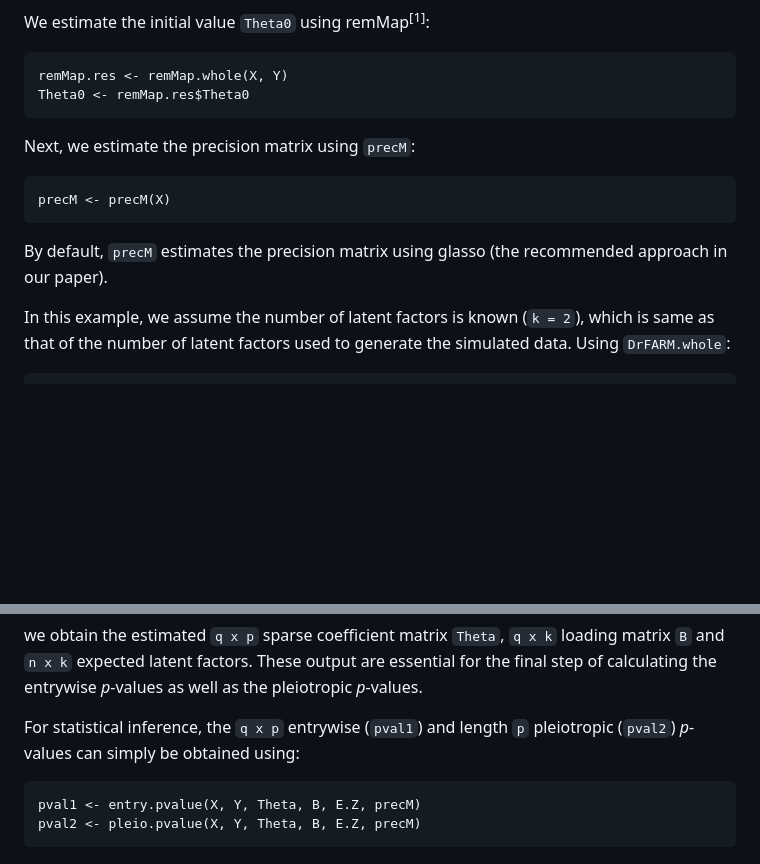
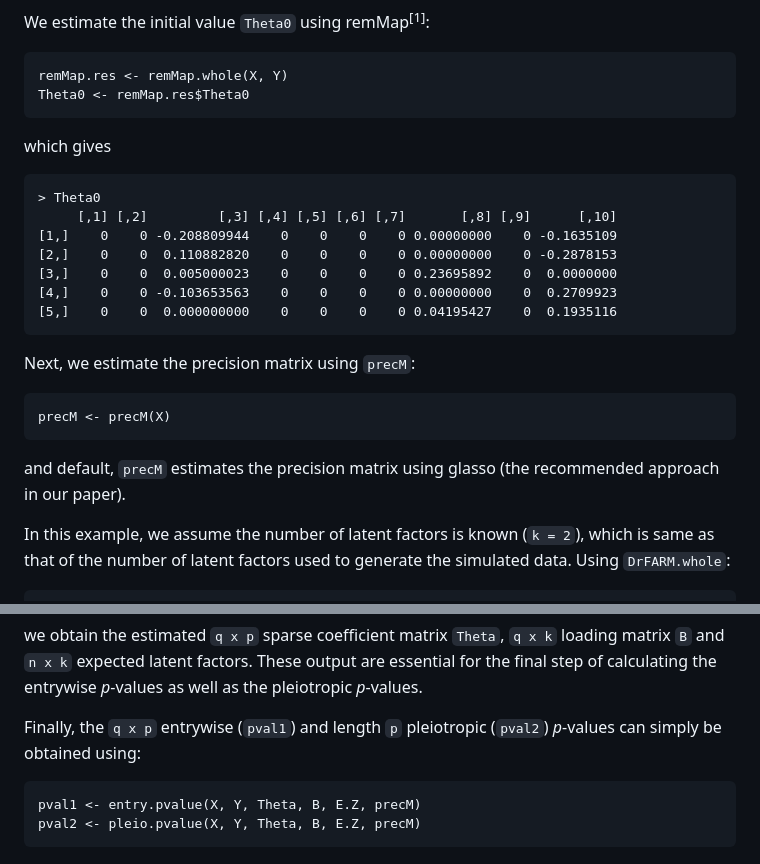
Before and after one commit to lapsumchan/drfarm, a Markdown page: README.md, 2 parts joined by grey strips. Drawn GitHub-style; blank space fills up the shorter version.

````diff
--- a/README.md
+++ b/README.md
@@ -48,12 +48,22 @@ We estimate the initial value `Theta0` using remMap<sup>[1]</sup>:
 remMap.res <- remMap.whole(X, Y)
 Theta0 <- remMap.res$Theta0
 ```
+which gives
+```
+> Theta0
+     [,1] [,2]         [,3] [,4] [,5] [,6] [,7]       [,8] [,9]      [,10]
+[1,]    0    0 -0.208809944    0    0    0    0 0.00000000    0 -0.1635109
+[2,]    0    0  0.110882820    0    0    0    0 0.00000000    0 -0.2878153
+[3,]    0    0  0.005000023    0    0    0    0 0.23695892    0  0.0000000
+[4,]    0    0 -0.103653563    0    0    0    0 0.00000000    0  0.2709923
+[5,]    0    0  0.000000000    0    0    0    0 0.04195427    0  0.1935116
+```
 
 Next, we estimate the precision matrix using `precM`:
 ```
 precM <- precM(X)
 ```
-By default, `precM` estimates the precision matrix using glasso (the recommended approach in our paper).
+and default, `precM` estimates the precision matrix using glasso (the recommended approach in our paper).
 
 In this example, we assume the number of latent factors is known (`k = 2`), which is same as that of the number of latent factors used to generate the simulated data. Using `DrFARM.whole`:
 ```
@@ -67,7 +77,7 @@ E.Z <- DrFARM.res$E.Z;
 ```
 we obtain the estimated `q x p` sparse coefficient matrix `Theta`, `q x k` loading matrix `B` and `n x k` expected latent factors. These output are essential for the final step of calculating the entrywise *p*-values as well as the pleiotropic *p*-values.
 
-For statistical inference, the `q x p` entrywise (`pval1`) and length `p` pleiotropic (`pval2`) *p*-values can simply be obtained using:
+Finally, the `q x p` entrywise (`pval1`) and length `p` pleiotropic (`pval2`) *p*-values can simply be obtained using:
 ```
 pval1 <- entry.pvalue(X, Y, Theta, B, E.Z, precM)
 pval2 <- pleio.pvalue(X, Y, Theta, B, E.Z, precM)
````
